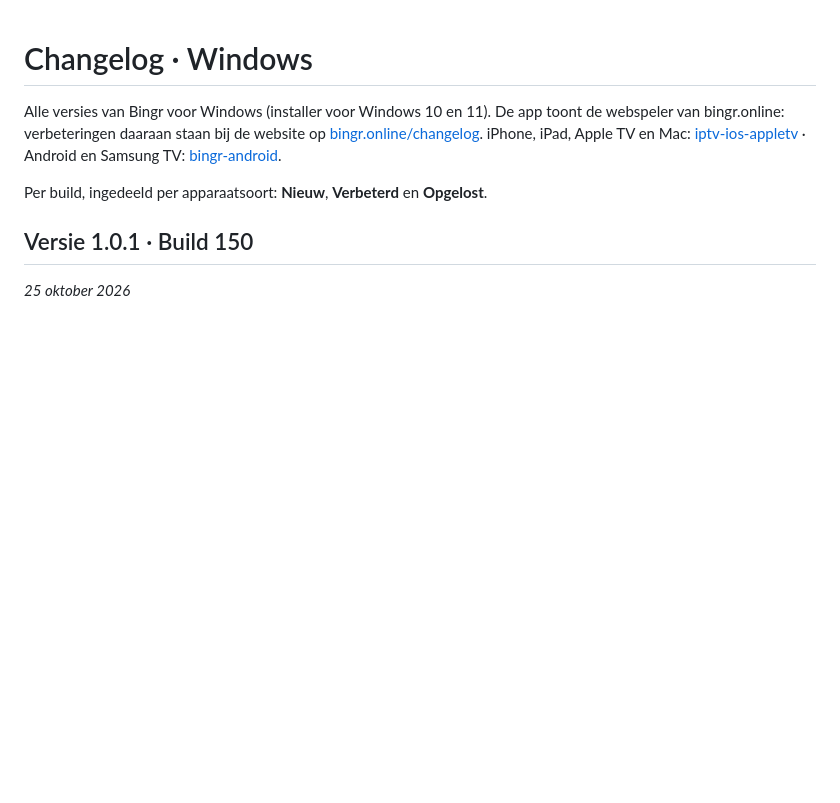
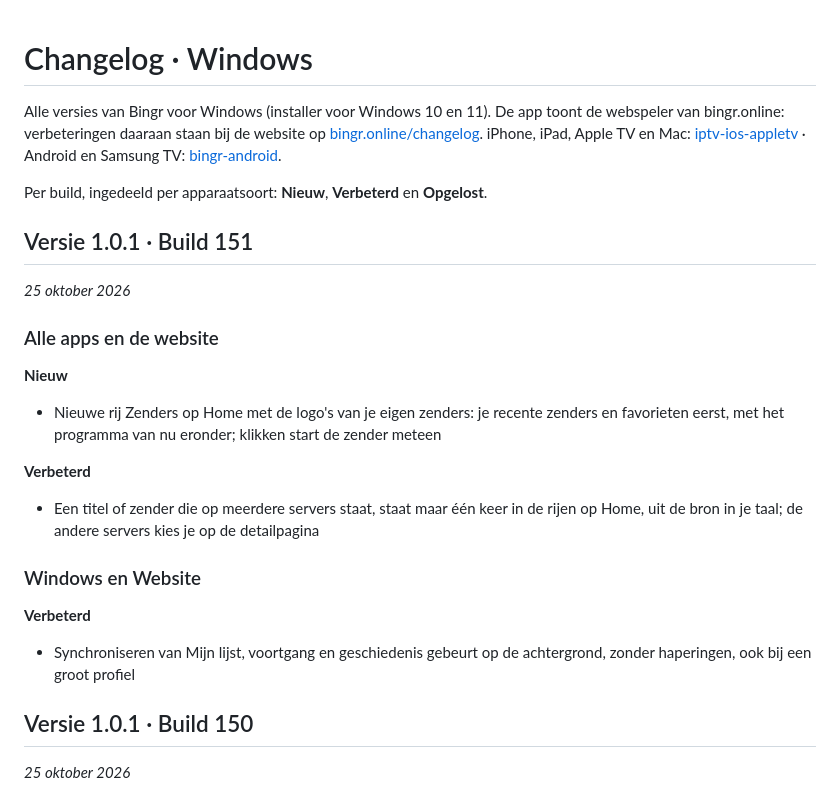
Before and after one commit to LRvdLinden/bingr-windows, a Markdown page: CHANGELOG.md, the part around the change. GitHub-like rendering; blank space fills up the shorter version.

Commit message:
Build 151: changelog (rij Zenders op Home, geen dubbele titels over servers, Apple zuiniger met verborgen categorieën, sync op de achtergrond in de webspeler)
Co-Authored-By: Claude Opus 5.5 <noreply@anthropic.com>
Claude-Session: https://claude.ai/code/session_01QoqqLVTvT2ekCDQmWshsy8

```diff
--- a/CHANGELOG.md
+++ b/CHANGELOG.md
@@ -3,6 +3,25 @@
 Alle versies van Bingr voor Windows (installer voor Windows 10 en 11). De app toont de webspeler van bingr.online: verbeteringen daaraan staan bij de website op [bingr.online/changelog](https://bingr.online/changelog/). iPhone, iPad, Apple TV en Mac: [iptv-ios-appletv](https://github.com/LRvdLinden/iptv-ios-appletv/blob/main/CHANGELOG.md) · Android en Samsung TV: [bingr-android](https://github.com/LRvdLinden/bingr-android/blob/main/CHANGELOG.md).
 
 Per build, ingedeeld per apparaatsoort: **Nieuw**, **Verbeterd** en **Opgelost**.
+
+## Versie 1.0.1 · Build 151
+_25 oktober 2026_
+
+### Alle apps en de website
+
+**Nieuw**
+
+- Nieuwe rij Zenders op Home met de logo's van je eigen zenders: je recente zenders en favorieten eerst, met het programma van nu eronder; klikken start de zender meteen
+
+**Verbeterd**
+
+- Een titel of zender die op meerdere servers staat, staat maar één keer in de rijen op Home, uit de bron in je taal; de andere servers kies je op de detailpagina
+
+### Windows en Website
+
+**Verbeterd**
+
+- Synchroniseren van Mijn lijst, voortgang en geschiedenis gebeurt op de achtergrond, zonder haperingen, ook bij een groot profiel
 
 ## Versie 1.0.1 · Build 150
 _25 oktober 2026_
```
